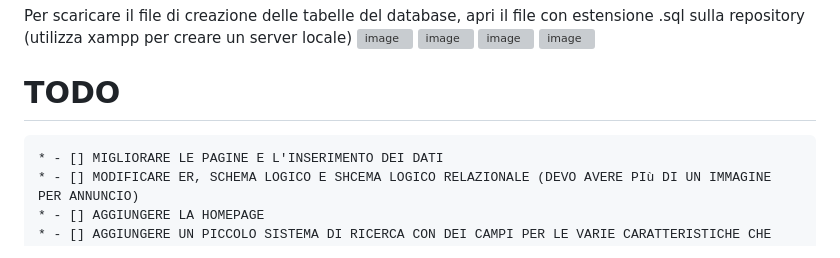
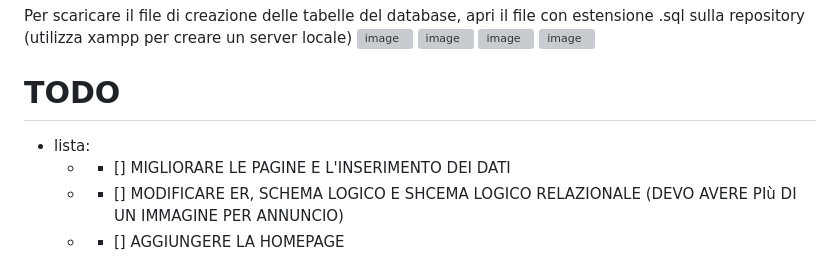
Before and after one commit to MarcoMontanelli/agenziaImmobiliare, a Markdown page: README.md, the part around the change. Rendered like a GitHub page; grey boxes are pictures that could not be loaded.

```diff
--- a/README.md
+++ b/README.md
@@ -106,6 +106,7 @@ Per scaricare il file di creazione delle tabelle del database, apri il file con
 ![image](https://github.com/MarcoMontanelli/agenziaImmobiliare/assets/101709469/1ccab12c-7df8-480c-9146-0b0e92885b5e)
 ![image](https://github.com/MarcoMontanelli/agenziaImmobiliare/assets/101709469/b911eeb1-0994-499f-8c5c-98d29b7a9eae)
 # TODO
+* lista:
     * - [] MIGLIORARE LE PAGINE E L'INSERIMENTO DEI DATI
     * - [] MODIFICARE ER, SCHEMA LOGICO E SHCEMA LOGICO RELAZIONALE (DEVO AVERE PIù DI UN IMMAGINE PER ANNUNCIO)
     * - [] AGGIUNGERE LA HOMEPAGE
```
